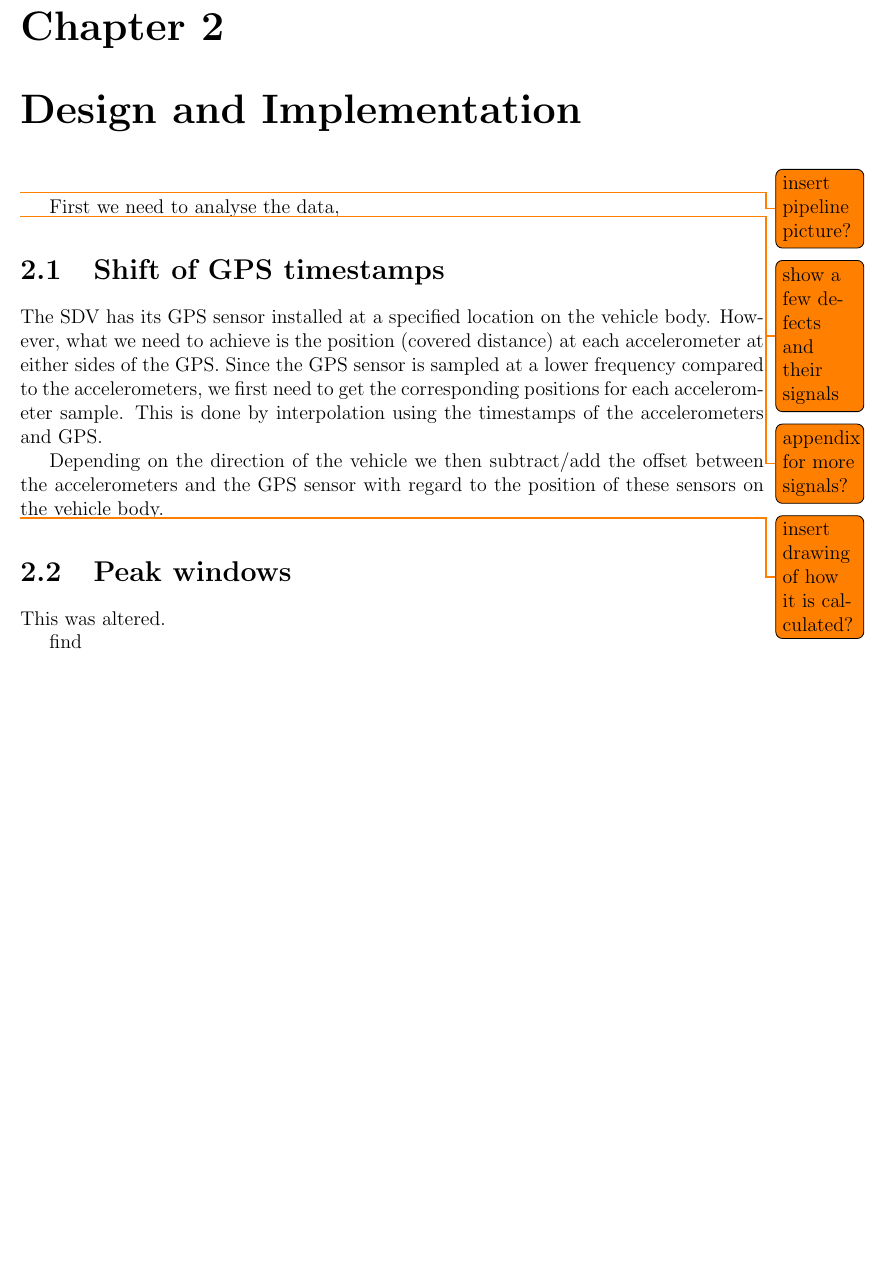
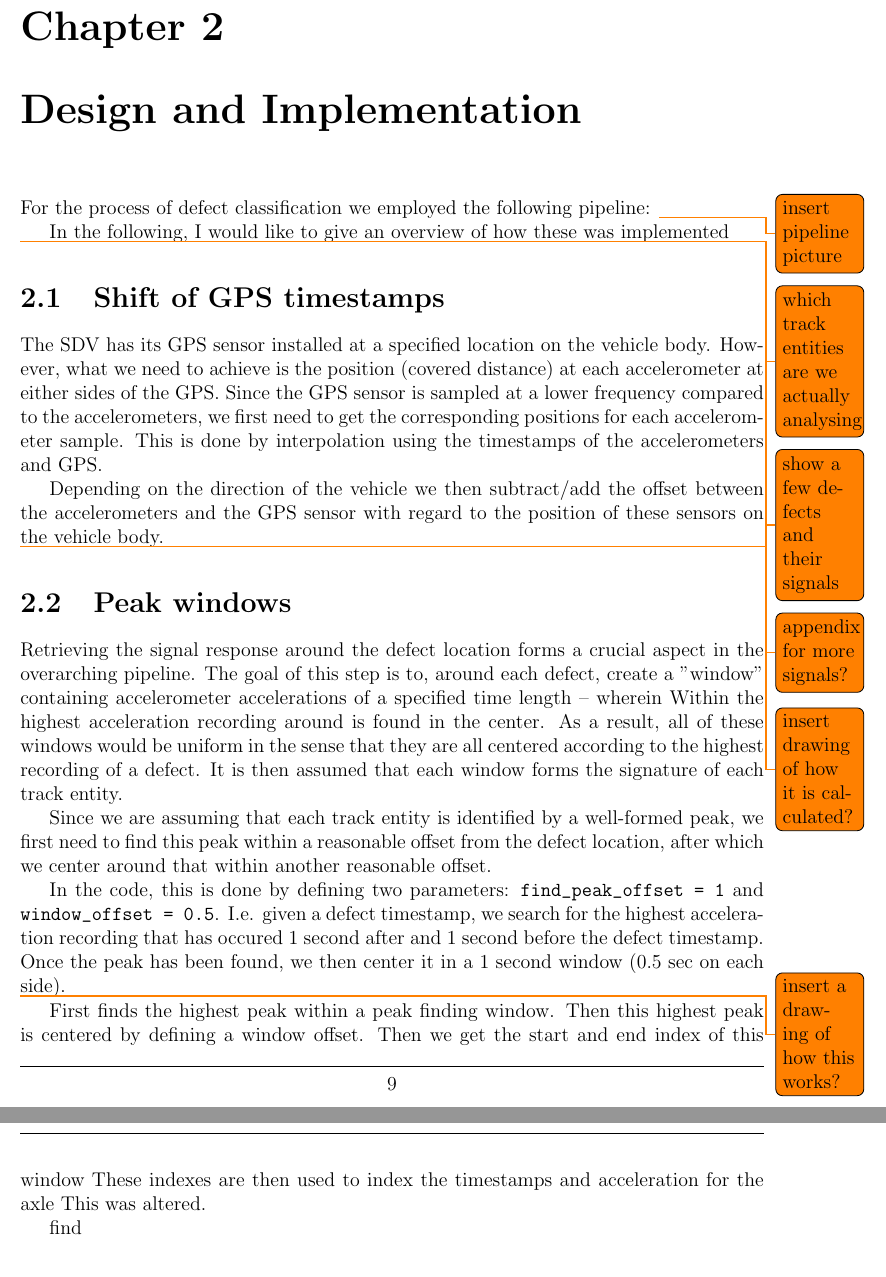
Before and after one commit to Aiyualive/SemesterProject2.0, a LaTeX thesis (Report/master.tex): part of page 9 of 19 before the commit and two parts of pages 9 and 10 of 19 after it, the two joined at a grey line, cut so that both start at the same text, the shorter picture padded with empty space. Compiled offline with pdfLaTeX.

Commit message:
add to report

```diff
--- a/Report/master.tex
+++ b/Report/master.tex
@@ -83,23 +86,45 @@ The code is written purely in python. The code can be found on github: \\
 %%%%%%%%%%%%%%%%%%%%%%%%%%%%%%%%%%%%%%%%%%%%%%%%%%%%%%%%%%%%%%%%%%%%%%%%%%%%%%%%%%%%%%%%%%%%%%%%
 \chapter{Design and Implementation}
 
+For the process of defect classification we employed the following pipeline:
+\todo{insert pipeline picture}
 
-\todo{insert pipeline picture?}
+In the following, I would like to give an overview of how these was implemented
 
 %\verb|signal --> shift GPS timestamps --> localise defects --> create a library of peak windows --> feed to convolutional NN --> reevaluation| Realised that the results were not very good. So we need to visualise the data and look for separability to make a better model
 
-First we need to analyse the data,
+\todo{which track entities are we actually analysing}
+\todo{show a few defects and their signals}
+\todo{appendix for more signals?}
 
-\todo{show a few defects and their signals} \todo{appendix for more signals?}
 \section{Shift of GPS timestamps}
 The SDV has its GPS sensor installed at a specified location on the vehicle body. However, what we need to achieve is the position (covered distance) at each accelerometer at either sides of the GPS. Since the GPS sensor is sampled at a lower frequency compared to the accelerometers, we first need to get the corresponding positions for each accelerometer sample. This is done by interpolation using the timestamps of the accelerometers and GPS.
 
 Depending on the direction of the vehicle we then subtract/add the offset between the accelerometers and the GPS sensor with regard to the position of these sensors on the vehicle body.
 
-
 \todo{insert drawing of how it is calculated?}
 
 \section{Peak windows}
+Retrieving the signal response around the defect location forms a crucial aspect in the overarching pipeline. The goal of this step is to, around each defect, create a "window" containing accelerometer accelerations of a specified time length -- wherein Within the highest acceleration recording around is found in the center. As a result, all of these windows would be uniform in the sense that they are all centered according to the highest recording of a defect. It is then assumed that each window forms the signature of each track entity.
+
+Since we are assuming that each track entity is identified by a well-formed peak, we first need to find this peak within a reasonable offset from the defect location, after which we center around that within another reasonable offset.
+
+In the code, this is done by defining two parameters: \verb|find_peak_offset = 1| and \verb|window_offset = 0.5|. I.e. given a defect timestamp, we search for the highest acceleration recording that has occured $1$ second after and $1$ second before the defect timestamp. Once the peak has been found, we then center it in a $1$ second window ($0.5$ sec on each side).
+
+
+
+
+
+
+
+
+
+\todo{insert a drawing of how this works?}
+
+First finds the highest peak within a peak finding window.
+    Then this highest peak is centered by defining a window offset.
+    Then we get the start and end index of this window
+    These indexes are then used to index the timestamps and acceleration for the axle
 This was altered.
 
 find
```
Also changed, not shown: Report/master.pdf, Report/master.tex (23 more changed lines), 4 other files.
